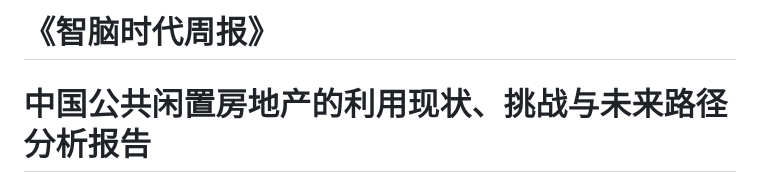
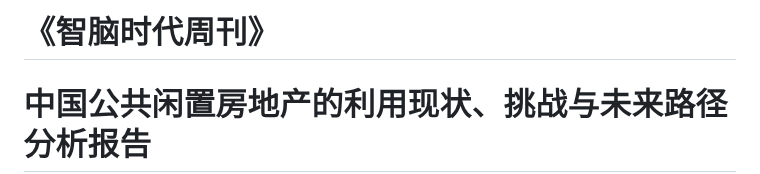
Before and after one commit to img-zhinao/updatefile, a Markdown page: weekly_reports/第14期_中国闲置房地产利用及展望.md, the part around the change. Drawn GitHub-style.

```diff
--- a/weekly_reports/第14期_中国闲置房地产利用及展望.md
+++ b/weekly_reports/第14期_中国闲置房地产利用及展望.md
@@ -1,4 +1,4 @@
-# **《智脑时代周报》**
+# **《智脑时代周刊》**
 
 #     **中国公共闲置房地产的利用现状、挑战与未来路径分析报告**
 
```
